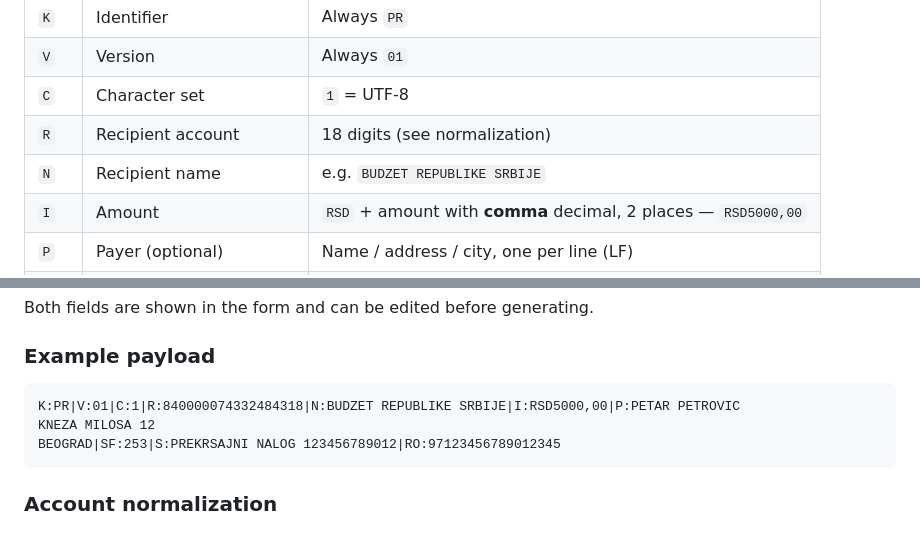
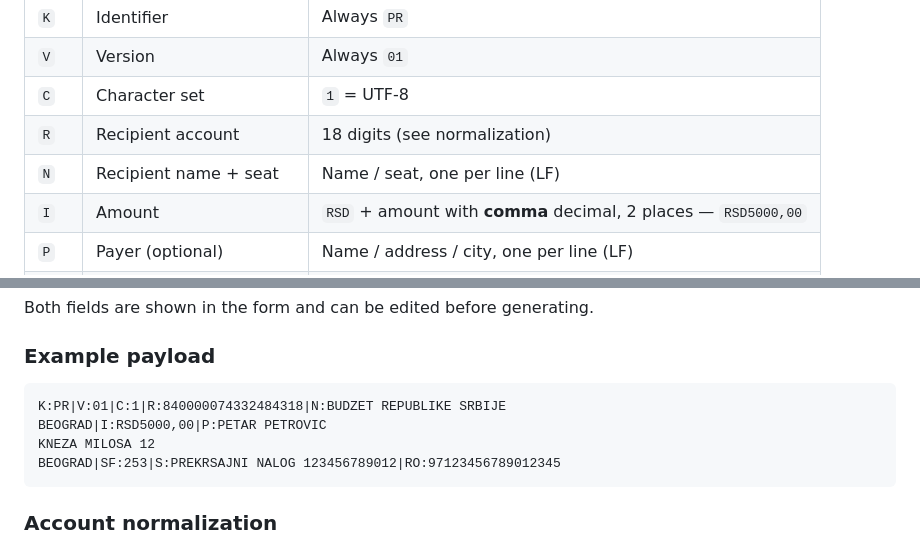
Before and after one commit to atlanteg/nbs-ips-qr, a Markdown page: README.md, 2 parts joined by grey strips. Rendered like a GitHub page.

Commit message:
Show the two-line N in the tag table and example payload
Co-Authored-By: Claude Opus 5 <noreply@anthropic.com>

````diff
--- a/README.md
+++ b/README.md
@@ -112,7 +112,7 @@ The tags, in order:
 | `V`  | Version                        | Always `01`                                                  |
 | `C`  | Character set                  | `1` = UTF-8                                                  |
 | `R`  | Recipient account              | 18 digits (see normalization)                                |
-| `N`  | Recipient name                 | e.g. `BUDZET REPUBLIKE SRBIJE`                               |
+| `N`  | Recipient name + seat          | Name / seat, one per line (LF)                               |
 | `I`  | Amount                         | `RSD` + amount with **comma** decimal, 2 places — `RSD5000,00` |
 | `P`  | Payer (optional)               | Name / address / city, one per line (LF)                    |
 | `SF` | Payment code (*šifra*)         | e.g. `253` for fines                                         |
@@ -160,7 +160,8 @@ Both fields are shown in the form and can be edited before generating.
 ### Example payload
 
 ```
-K:PR|V:01|C:1|R:840000074332484318|N:BUDZET REPUBLIKE SRBIJE|I:RSD5000,00|P:PETAR PETROVIC
+K:PR|V:01|C:1|R:840000074332484318|N:BUDZET REPUBLIKE SRBIJE
+BEOGRAD|I:RSD5000,00|P:PETAR PETROVIC
 KNEZA MILOSA 12
 BEOGRAD|SF:253|S:PREKRSAJNI NALOG 123456789012|RO:97123456789012345
 ```
````
